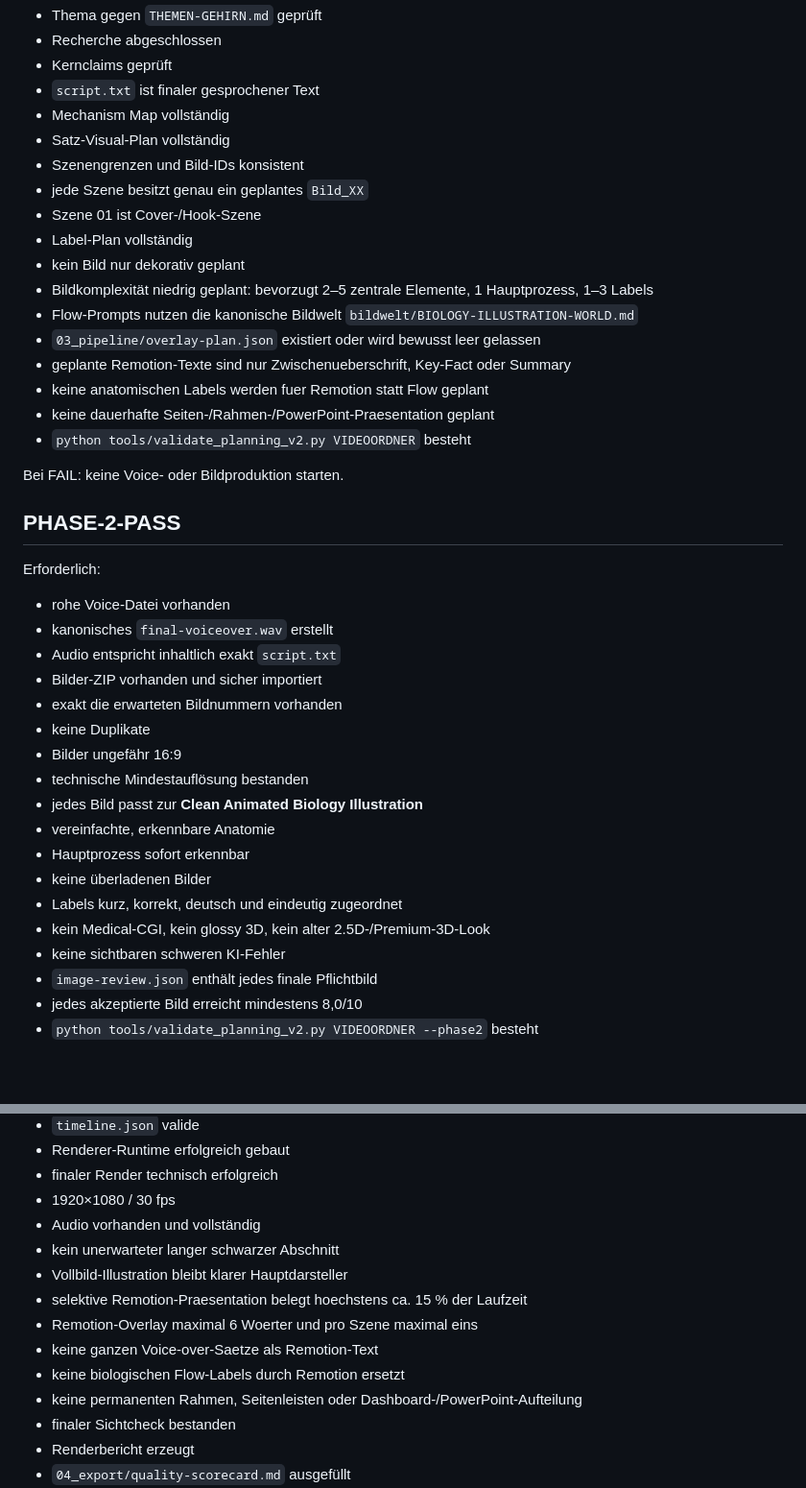
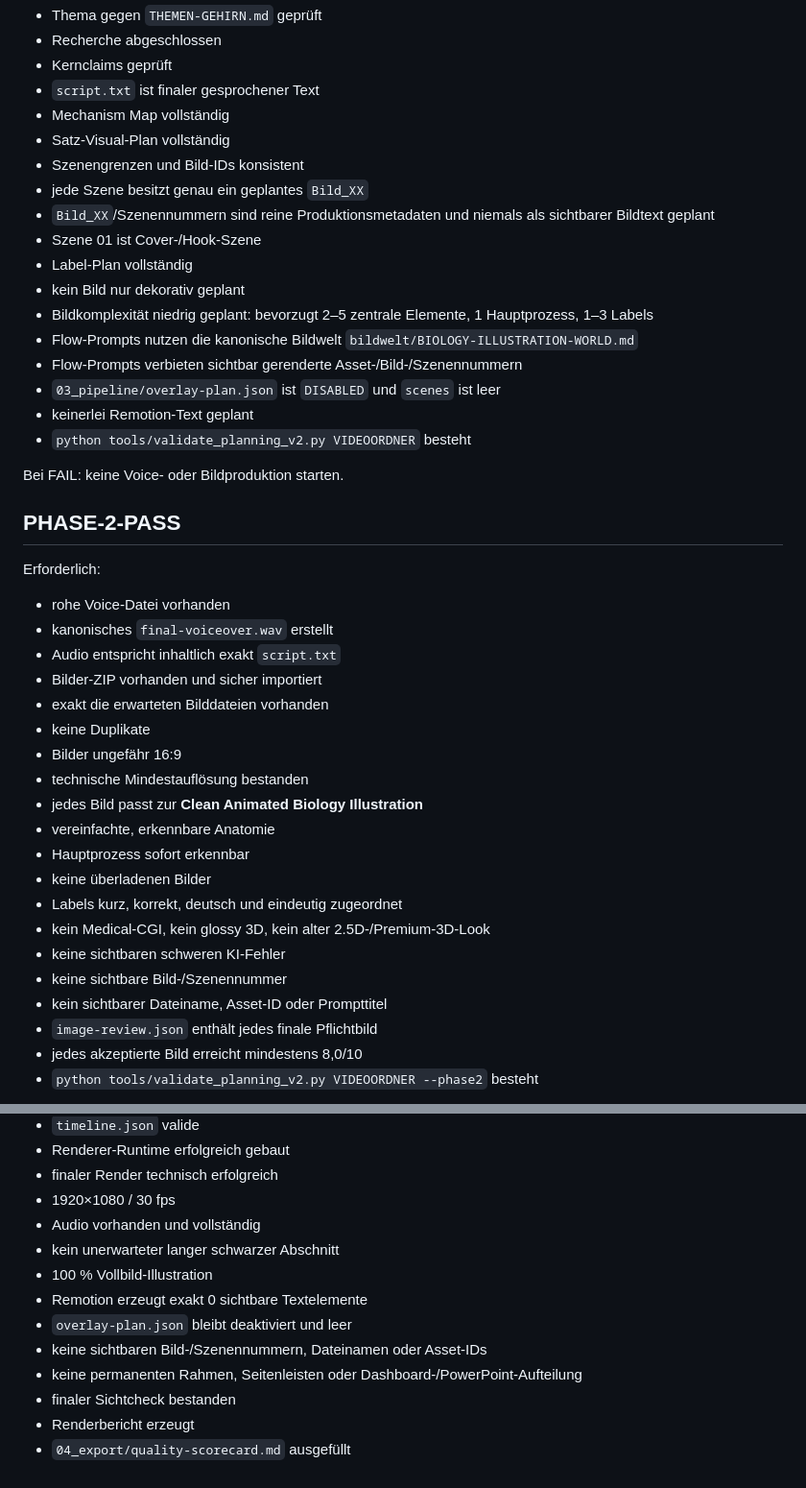
Before and after one commit to memetreza34-ux/Object-talk, a Markdown page: engine/PHASE-GATES.md, 2 parts joined by grey strips. Shown at 96% size. Rendered like a GitHub page; blank space fills up the shorter version.

Commit message:
Make phase gates reject all Remotion text

```diff
--- a/engine/PHASE-GATES.md
+++ b/engine/PHASE-GATES.md
@@ -21,15 +21,15 @@ Erforderlich:
 - Satz-Visual-Plan vollständig
 - Szenengrenzen und Bild-IDs konsistent
 - jede Szene besitzt genau ein geplantes `Bild_XX`
+- `Bild_XX`/Szenennummern sind reine Produktionsmetadaten und niemals als sichtbarer Bildtext geplant
 - Szene 01 ist Cover-/Hook-Szene
 - Label-Plan vollständig
 - kein Bild nur dekorativ geplant
 - Bildkomplexität niedrig geplant: bevorzugt 2–5 zentrale Elemente, 1 Hauptprozess, 1–3 Labels
 - Flow-Prompts nutzen die kanonische Bildwelt `bildwelt/BIOLOGY-ILLUSTRATION-WORLD.md`
-- `03_pipeline/overlay-plan.json` existiert oder wird bewusst leer gelassen
-- geplante Remotion-Texte sind nur Zwischenueberschrift, Key-Fact oder Summary
-- keine anatomischen Labels werden fuer Remotion statt Flow geplant
-- keine dauerhafte Seiten-/Rahmen-/PowerPoint-Praesentation geplant
+- Flow-Prompts verbieten sichtbar gerenderte Asset-/Bild-/Szenennummern
+- `03_pipeline/overlay-plan.json` ist `DISABLED` und `scenes` ist leer
+- keinerlei Remotion-Text geplant
 - `python tools/validate_planning_v2.py VIDEOORDNER` besteht
 
 Bei FAIL: keine Voice- oder Bildproduktion starten.
@@ -41,7 +41,7 @@ Erforderlich:
 - kanonisches `final-voiceover.wav` erstellt
 - Audio entspricht inhaltlich exakt `script.txt`
 - Bilder-ZIP vorhanden und sicher importiert
-- exakt die erwarteten Bildnummern vorhanden
+- exakt die erwarteten Bilddateien vorhanden
 - keine Duplikate
 - Bilder ungefähr 16:9
 - technische Mindestauflösung bestanden
@@ -52,6 +52,8 @@ Erforderlich:
 - Labels kurz, korrekt, deutsch und eindeutig zugeordnet
 - kein Medical-CGI, kein glossy 3D, kein alter 2.5D-/Premium-3D-Look
 - keine sichtbaren schweren KI-Fehler
+- keine sichtbare Bild-/Szenennummer
+- kein sichtbarer Dateiname, Asset-ID oder Prompttitel
 - `image-review.json` enthält jedes finale Pflichtbild
 - jedes akzeptierte Bild erreicht mindestens 8,0/10
 - `python tools/validate_planning_v2.py VIDEOORDNER --phase2` besteht
@@ -71,11 +73,10 @@ Erforderlich:
 - 1920×1080 / 30 fps
 - Audio vorhanden und vollständig
 - kein unerwarteter langer schwarzer Abschnitt
-- Vollbild-Illustration bleibt klarer Hauptdarsteller
-- selektive Remotion-Praesentation belegt hoechstens ca. 15 % der Laufzeit
-- Remotion-Overlay maximal 6 Woerter und pro Szene maximal eins
-- keine ganzen Voice-over-Saetze als Remotion-Text
-- keine biologischen Flow-Labels durch Remotion ersetzt
+- 100 % Vollbild-Illustration
+- Remotion erzeugt exakt 0 sichtbare Textelemente
+- `overlay-plan.json` bleibt deaktiviert und leer
+- keine sichtbaren Bild-/Szenennummern, Dateinamen oder Asset-IDs
 - keine permanenten Rahmen, Seitenleisten oder Dashboard-/PowerPoint-Aufteilung
 - finaler Sichtcheck bestanden
 - Renderbericht erzeugt
```
